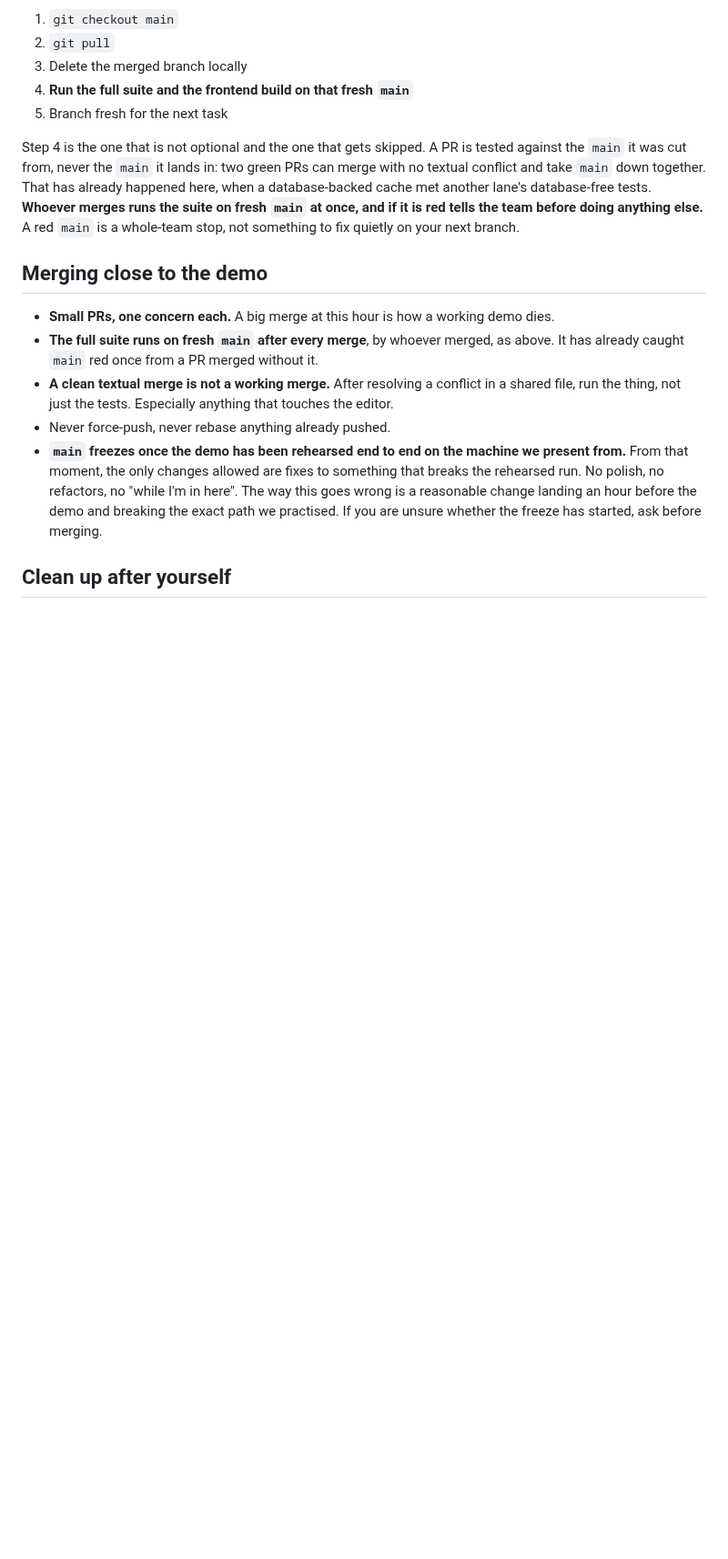
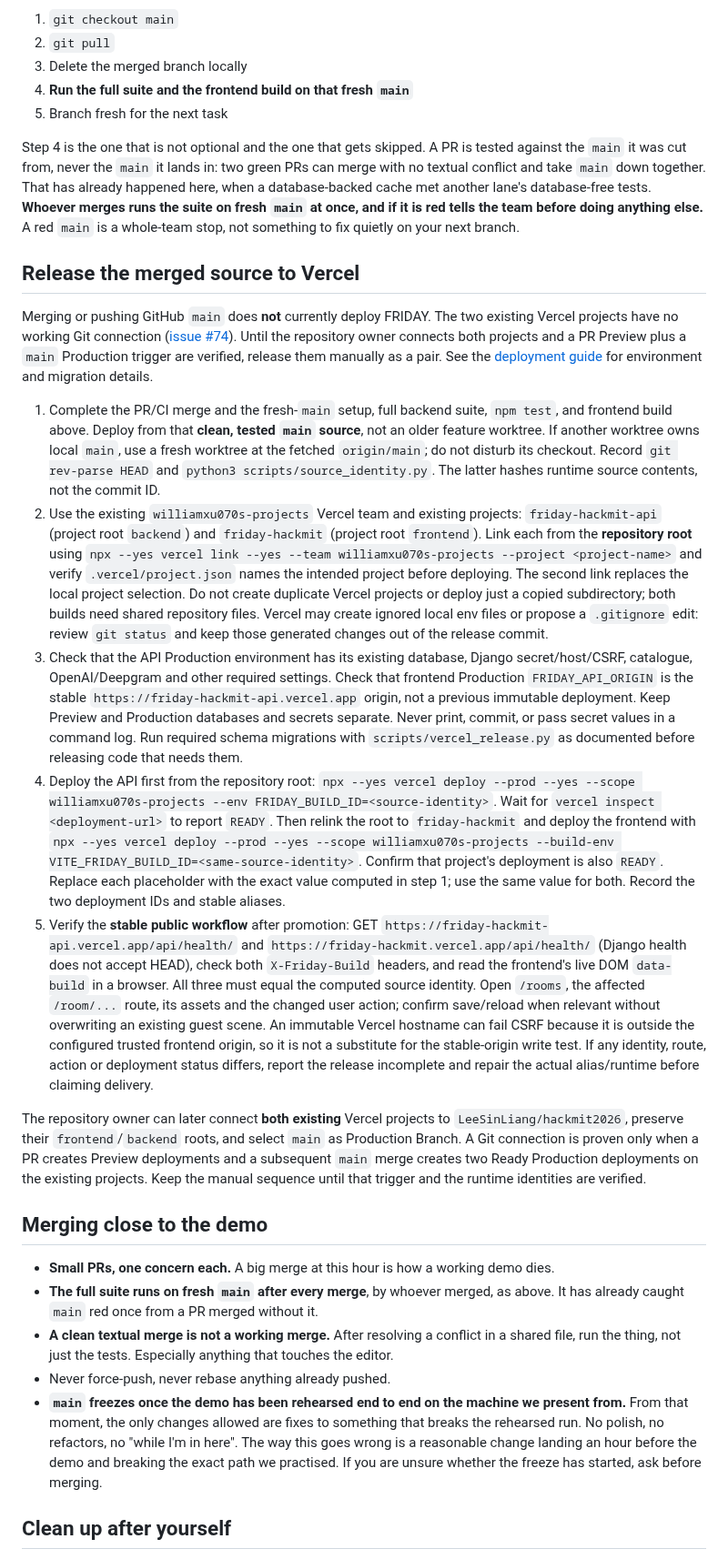
Before and after one commit to LeeSinLiang/FRIDAY, a Markdown page: AGENTS.md, the part around the change. Shown at 91% size. Drawn GitHub-style; blank space fills up the shorter version.

Commit message:
Document Vercel release sequence for agents
Add a manual Production release runbook to AGENTS.md for the existing frontend and API Vercel projects. Describe clean merged-main source selection, project linking, API-first deployment, shared build identity, stable-origin browser checks, and the unresolved Git integration.

Record verification in William's existing Vercel task without closing its blocked Git-connection card. Documentation only: setup, 393 backend tests, 209 plus 25 frontend tests, six board tests, frontend build, CLI help and project inspection passed; runtime source identity is unchanged.

```diff
--- a/AGENTS.md
+++ b/AGENTS.md
@@ -83,6 +83,18 @@ Pushing and merging both change the remote. Neither tells you the truth about it
 
 Step 4 is the one that is not optional and the one that gets skipped. A PR is tested against the `main` it was cut from, never the `main` it lands in: two green PRs can merge with no textual conflict and take `main` down together. That has already happened here, when a database-backed cache met another lane's database-free tests. **Whoever merges runs the suite on fresh `main` at once, and if it is red tells the team before doing anything else.** A red `main` is a whole-team stop, not something to fix quietly on your next branch.
 
+## Release the merged source to Vercel
+
+Merging or pushing GitHub `main` does **not** currently deploy FRIDAY. The two existing Vercel projects have no working Git connection ([issue #74](https://github.com/LeeSinLiang/hackmit2026/issues/74)). Until the repository owner connects both projects and a PR Preview plus a `main` Production trigger are verified, release them manually as a pair. See the [deployment guide](docs/frontend/room-cart-deployment.md) for environment and migration details.
+
+1. Complete the PR/CI merge and the fresh-`main` setup, full backend suite, `npm test`, and frontend build above. Deploy from that **clean, tested `main` source**, not an older feature worktree. If another worktree owns local `main`, use a fresh worktree at the fetched `origin/main`; do not disturb its checkout. Record `git rev-parse HEAD` and `python3 scripts/source_identity.py`. The latter hashes runtime source contents, not the commit ID.
+2. Use the existing `williamxu070s-projects` Vercel team and existing projects: `friday-hackmit-api` (project root `backend`) and `friday-hackmit` (project root `frontend`). Link each from the **repository root** using `npx --yes vercel link --yes --team williamxu070s-projects --project <project-name>` and verify `.vercel/project.json` names the intended project before deploying. The second link replaces the local project selection. Do not create duplicate Vercel projects or deploy just a copied subdirectory; both builds need shared repository files. Vercel may create ignored local env files or propose a `.gitignore` edit: review `git status` and keep those generated changes out of the release commit.
+3. Check that the API Production environment has its existing database, Django secret/host/CSRF, catalogue, OpenAI/Deepgram and other required settings. Check that frontend Production `FRIDAY_API_ORIGIN` is the stable `https://friday-hackmit-api.vercel.app` origin, not a previous immutable deployment. Keep Preview and Production databases and secrets separate. Never print, commit, or pass secret values in a command log. Run required schema migrations with `scripts/vercel_release.py` as documented before releasing code that needs them.
+4. Deploy the API first from the repository root: `npx --yes vercel deploy --prod --yes --scope williamxu070s-projects --env FRIDAY_BUILD_ID=<source-identity>`. Wait for `vercel inspect <deployment-url>` to report `READY`. Then relink the root to `friday-hackmit` and deploy the frontend with `npx --yes vercel deploy --prod --yes --scope williamxu070s-projects --build-env VITE_FRIDAY_BUILD_ID=<same-source-identity>`. Confirm that project's deployment is also `READY`. Replace each placeholder with the exact value computed in step 1; use the same value for both. Record the two deployment IDs and stable aliases.
+5. Verify the **stable public workflow** after promotion: GET `https://friday-hackmit-api.vercel.app/api/health/` and `https://friday-hackmit.vercel.app/api/health/` (Django health does not accept HEAD), check both `X-Friday-Build` headers, and read the frontend's live DOM `data-build` in a browser. All three must equal the computed source identity. Open `/rooms`, the affected `/room/...` route, its assets and the changed user action; confirm save/reload when relevant without overwriting an existing guest scene. An immutable Vercel hostname can fail CSRF because it is outside the configured trusted frontend origin, so it is not a substitute for the stable-origin write test. If any identity, route, action or deployment status differs, report the release incomplete and repair the actual alias/runtime before claiming delivery.
+
+The repository owner can later connect **both existing** Vercel projects to `LeeSinLiang/hackmit2026`, preserve their `frontend`/`backend` roots, and select `main` as Production Branch. A Git connection is proven only when a PR creates Preview deployments and a subsequent `main` merge creates two Ready Production deployments on the existing projects. Keep the manual sequence until that trigger and the runtime identities are verified.
+
 ## Merging close to the demo
 
 - **Small PRs, one concern each.** A big merge at this hour is how a working demo dies.
```
Also changed, not shown: TODO_WILLIAM.md (+1 -0 lines).
